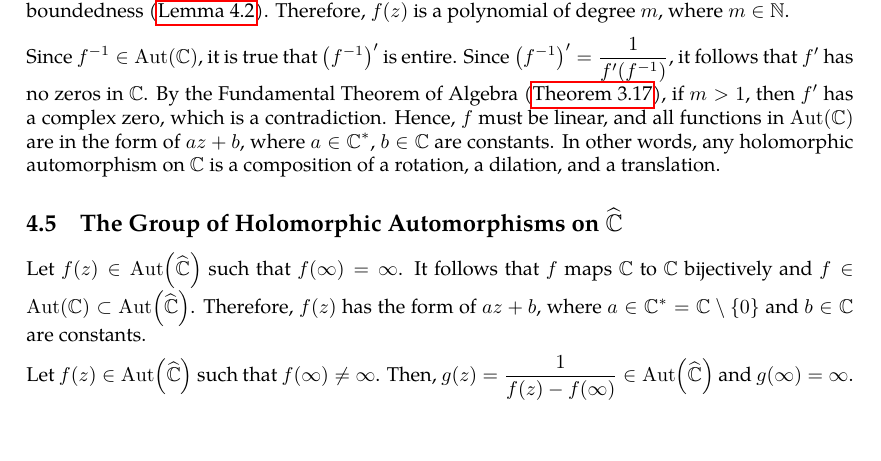
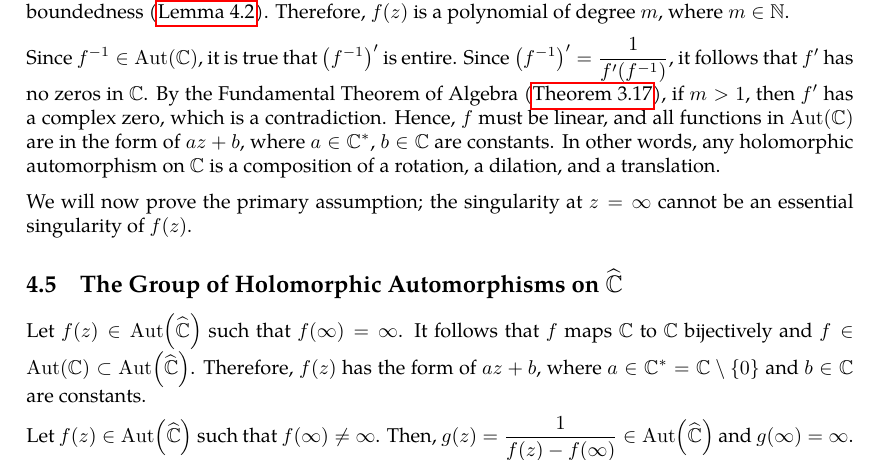
Before and after one commit to slipperking/complex-analysis-latex, a LaTeX document (main.tex): part of page 81 of 84, cut so that both start at the same text, the shorter picture padded with empty space. Compiled offline with pdfLaTeX.

Commit message:
overleaf_to_git (Mon Jun 30 22:03:27 2025 -0700): update main.tex from r16370 to r16373

```diff
--- a/main.tex
+++ b/main.tex
@@ -2027,7 +2027,7 @@ Let \(f:\mathbb{C}\to\mathbb{C}\) be an entire automorphism, or that \(f\in\Aut(
 
 Since \(f^{-1}\in\Aut(\mathbb{C})\), it is true that \(\qty(f^{-1})'\) is entire. Since \(\qty(f^{-1})'=\frac{1}{f'\qty(f^{-1})}\), it follows that \(f'\) has no zeros in \(\mathbb{C}\). By the Fundamental Theorem of Algebra (\autoref{thm:fundamentaltheoremofalgebra}), if \(m>1\), then \(f'\) has a complex zero, which is a contradiction. Hence, \(f\) must be linear, and all functions in \(\Aut(\mathbb{C})\) are in the form of \(az+b\), where \(a\in\mathbb{C}^*\), \(b\in\mathbb{C}\) are constants. In other words, any holomorphic automorphism on \(\mathbb{C}\) is a composition of a rotation, a dilation, and a translation.
 
-
+We will now prove the primary assumption; the singularity at \(z=\infty\) cannot be an essential singularity of \(f(z)\).
 \subsection{The Group of Holomorphic Automorphisms on \texorpdfstring{\(\riemannsphere\)}{the riemannsphere}}
 Let \(f(z)\in \Aut\qty(\riemannsphere)\) such that \(f(\infty)=\infty\). It follows that \(f\) maps \(\mathbb{C}\) to \(\mathbb{C}\) bijectively and \(f\in\Aut(\mathbb{C})\subset\Aut\qty(\riemannsphere)\). Therefore, \(f(z)\) has the form of \(az+b\), where \(a\in\mathbb{C}^*=\mathbb{C}\setminus\qty{0}\) and \(b\in\mathbb{C}\) are constants.
 
```
